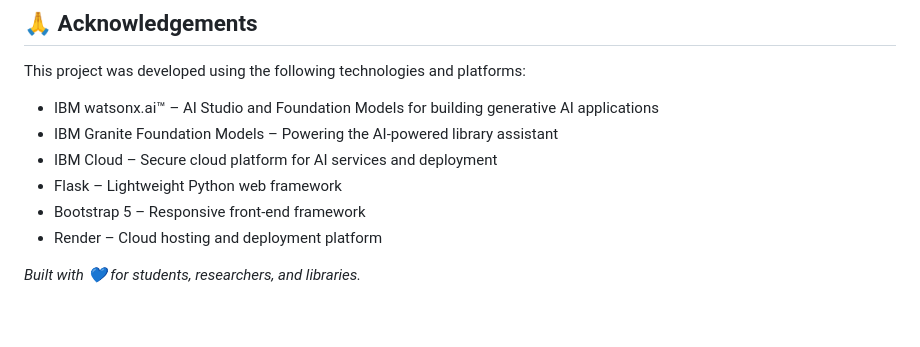
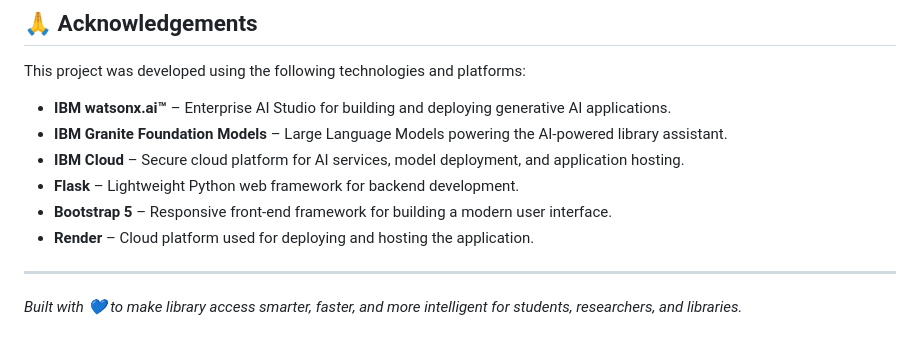
Before and after one commit to SriKruthi2006/Library-AI-Agent, a Markdown page: README.md, the part around the change. GitHub-like rendering.

Commit message:
Revise acknowledgements and project mission statement
Updated acknowledgements section with enhanced descriptions and improved project mission statement.

```diff
--- a/README.md
+++ b/README.md
@@ -302,11 +302,13 @@ MIT License — free to use, modify, and deploy.
 
 This project was developed using the following technologies and platforms:
 
-- IBM watsonx.ai™ – AI Studio and Foundation Models for building generative AI applications
-- IBM Granite Foundation Models – Powering the AI-powered library assistant
-- IBM Cloud – Secure cloud platform for AI services and deployment
-- Flask – Lightweight Python web framework
-- Bootstrap 5 – Responsive front-end framework
-- Render – Cloud hosting and deployment platform
+- **IBM watsonx.ai™** – Enterprise AI Studio for building and deploying generative AI applications.
+- **IBM Granite Foundation Models** – Large Language Models powering the AI-powered library assistant.
+- **IBM Cloud** – Secure cloud platform for AI services, model deployment, and application hosting.
+- **Flask** – Lightweight Python web framework for backend development.
+- **Bootstrap 5** – Responsive front-end framework for building a modern user interface.
+- **Render** – Cloud platform used for deploying and hosting the application.
 
-*Built with 💙 for students, researchers, and libraries.*
+---
+
+*Built with 💙 to make library access smarter, faster, and more intelligent for students, researchers, and libraries.*
```
